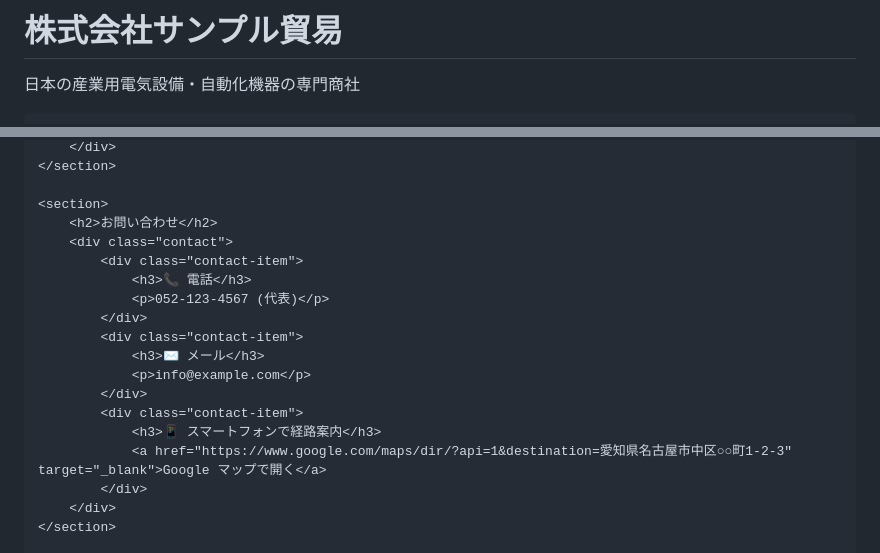
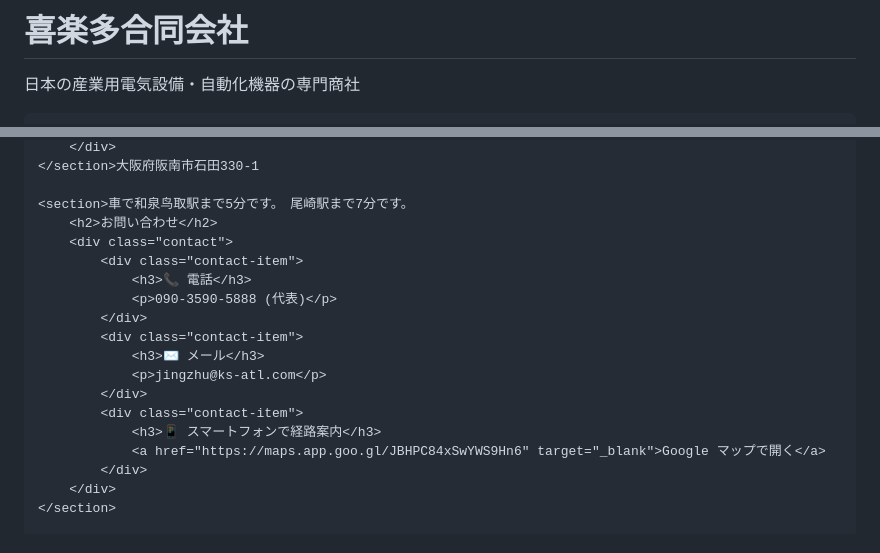
Before and after one commit to jingzhuksatl-arch/kirakuta, a Markdown page: README.md, 2 parts joined by grey strips. Rendered like a GitHub page.

```diff
--- a/README.md
+++ b/README.md
@@ -3,7 +3,7 @@
 <head>
     <meta charset="UTF-8">
     <meta name="viewport" content="width=device-width, initial-scale=1.0">
-    <title>株式会社サンプル貿易 | 会社案内</title>
+    <title>喜楽多合同会社 | 会社案内</title>
     <style>
         * { margin: 0; padding: 0; box-sizing: border-box; font-family: 'Hiragino Kaku Gothic ProN', 'メイリオ', sans-serif; }
         body { background-color: #f9f9f9; color: #333; line-height: 1.6; padding: 20px; max-width: 1000px; margin: 0 auto; }
@@ -31,7 +31,7 @@
 </head>
 <body>
     <header>
-        <h1>株式会社サンプル貿易</h1>
+        <h1>喜楽多合同会社</h1>
         <p>日本の産業用電気設備・自動化機器の専門商社</p>
     </header>
 
@@ -79,20 +79,20 @@
         </div>
-    </section>
+    </section>大阪府阪南市石田330-1
 
-    <section>
+    <section>車で和泉鸟取駅まで5分です。　尾崎駅まで7分です。
         <h2>お問い合わせ</h2>
         <div class="contact">
             <div class="contact-item">
                 <h3>📞 電話</h3>
-                <p>052-123-4567 (代表)</p>
+                <p>090-3590-5888 (代表)</p>
             </div>
             <div class="contact-item">
                 <h3>✉️ メール</h3>
-                <p>info@example.com</p>
+                <p>jingzhu@ks-atl.com</p>
             </div>
             <div class="contact-item">
                 <h3>📱 スマートフォンで経路案内</h3>
-                <a href="https://www.google.com/maps/dir/?api=1&destination=愛知県名古屋市中区○○町1-2-3" target="_blank">Google マップで開く</a>
+                <a href="https://maps.app.goo.gl/JBHPC84xSwYWS9Hn6" target="_blank">Google マップで開く</a>
             </div>
         </div>
     </section>
```
Also changed, not shown: other parts of README.md (+1 -1 lines).
